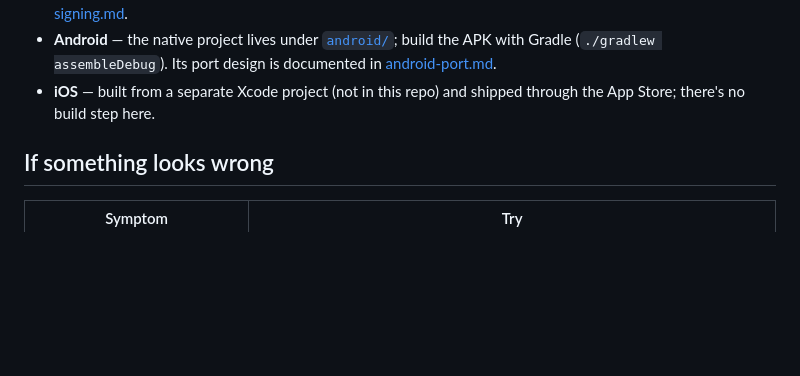
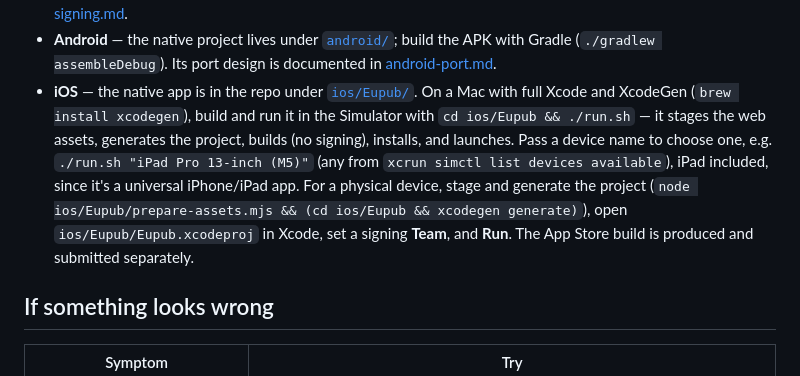
Before and after one commit to ossiak/eupub, a Markdown page: docs/installing.md, the part around the change. Rendered like a GitHub page; blank space fills up the shorter version.

Commit message:
docs: document the in-repo iOS build in the install guide
The iOS app now lives in the repo under ios/Eupub, so 'Build it
yourself' no longer needs to say the iOS project is elsewhere with no
build step. Replace that bullet with the real source build: ./run.sh
for the Simulator (universal iPhone/iPad, any device by name) and the
xcodegen + Xcode signing-Team path for a physical device.

Co-Authored-By: Claude Opus 4.8 <noreply@anthropic.com>

```diff
--- a/docs/installing.md
+++ b/docs/installing.md
@@ -155,8 +155,16 @@ If there's no prebuilt file for your platform, or you want to run from source:
 - **Android** — the native project lives under [`android/`](../android/); build
   the APK with Gradle (`./gradlew assembleDebug`). Its port design is documented
   in [android-port.md](android-port.md).
-- **iOS** — built from a separate Xcode project (not in this repo) and shipped
-  through the App Store; there's no build step here.
+- **iOS** — the native app is in the repo under [`ios/Eupub/`](../ios/Eupub/). On
+  a Mac with full Xcode and XcodeGen (`brew install xcodegen`), build and run it in
+  the Simulator with `cd ios/Eupub && ./run.sh` — it stages the web assets,
+  generates the project, builds (no signing), installs, and launches. Pass a device
+  name to choose one, e.g. `./run.sh "iPad Pro 13-inch (M5)"` (any from
+  `xcrun simctl list devices available`), iPad included, since it's a universal
+  iPhone/iPad app. For a physical device, stage and generate the project
+  (`node ios/Eupub/prepare-assets.mjs && (cd ios/Eupub && xcodegen generate)`),
+  open `ios/Eupub/Eupub.xcodeproj` in Xcode, set a signing **Team**, and **Run**.
+  The App Store build is produced and submitted separately.
 
 ## If something looks wrong
 
```
